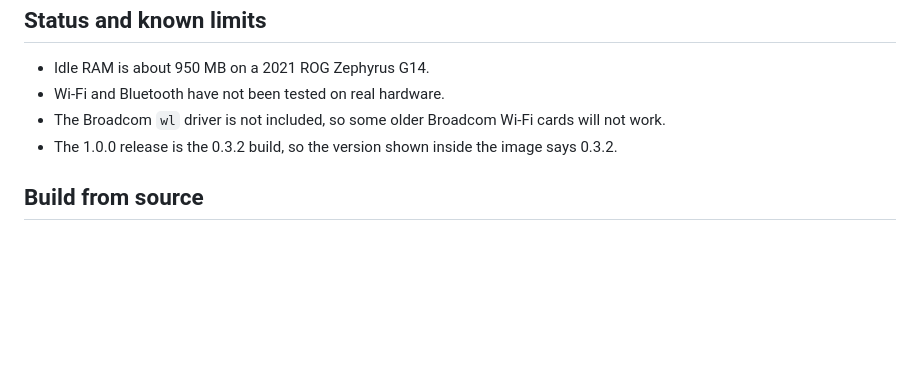
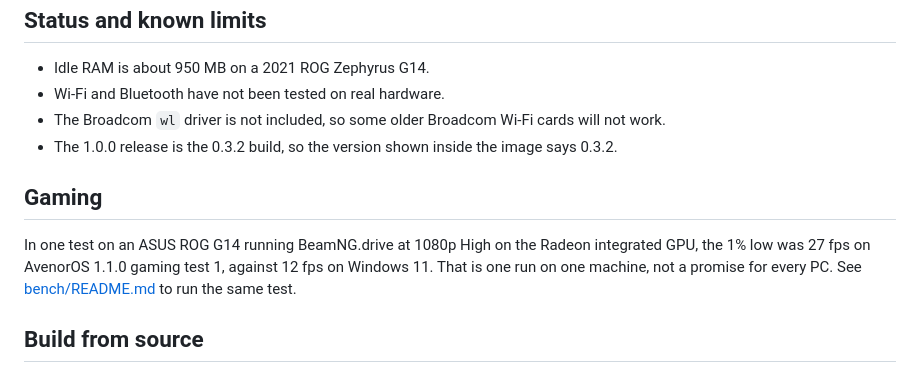
Before and after one commit to ilikemacos/avenoros, a Markdown page: README.md, the part around the change. GitHub-like rendering; blank space fills up the shorter version.

Commit message:
Add BeamNG result from G14 test to README

```diff
--- a/README.md
+++ b/README.md
@@ -83,6 +83,10 @@ AvenorOS runs live from the stick. Nothing is installed on your disk.
 - The 1.0.0 release is the 0.3.2 build, so the version shown inside the
   image says 0.3.2.
 
+## Gaming
+
+In one test on an ASUS ROG G14 running BeamNG.drive at 1080p High on the Radeon integrated GPU, the 1% low was 27 fps on AvenorOS 1.1.0 gaming test 1, against 12 fps on Windows 11. That is one run on one machine, not a promise for every PC. See [bench/README.md](bench/README.md) to run the same test.
+
 ## Build from source
 
 You need an Arch-based host with `mkosi`, plus `xorriso`, `mtools`,
```
